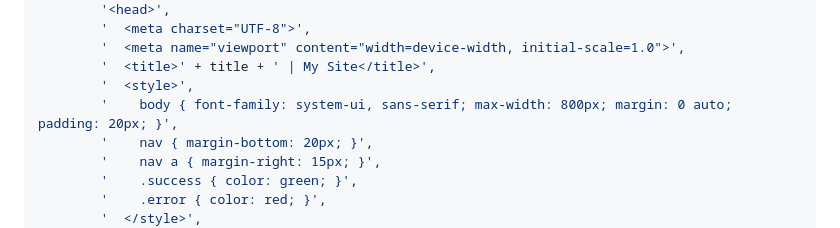
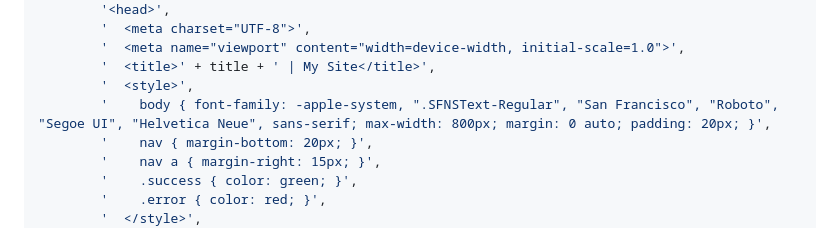
Before and after one commit to srdjan/zigttp, a Markdown page: docs/USER_GUIDE.md, the part around the change. Drawn GitHub-style.

Commit message:
added standard fonts

```diff
--- a/docs/USER_GUIDE.md
+++ b/docs/USER_GUIDE.md
@@ -1081,7 +1081,7 @@ function layout(title, content) {
         '  <meta name="viewport" content="width=device-width, initial-scale=1.0">',
         '  <title>' + title + ' | My Site</title>',
         '  <style>',
-        '    body { font-family: system-ui, sans-serif; max-width: 800px; margin: 0 auto; padding: 20px; }',
+        '    body { font-family: -apple-system, ".SFNSText-Regular", "San Francisco", "Roboto", "Segoe UI", "Helvetica Neue", sans-serif; max-width: 800px; margin: 0 auto; padding: 20px; }',
         '    nav { margin-bottom: 20px; }',
         '    nav a { margin-right: 15px; }',
         '    .success { color: green; }',
```
